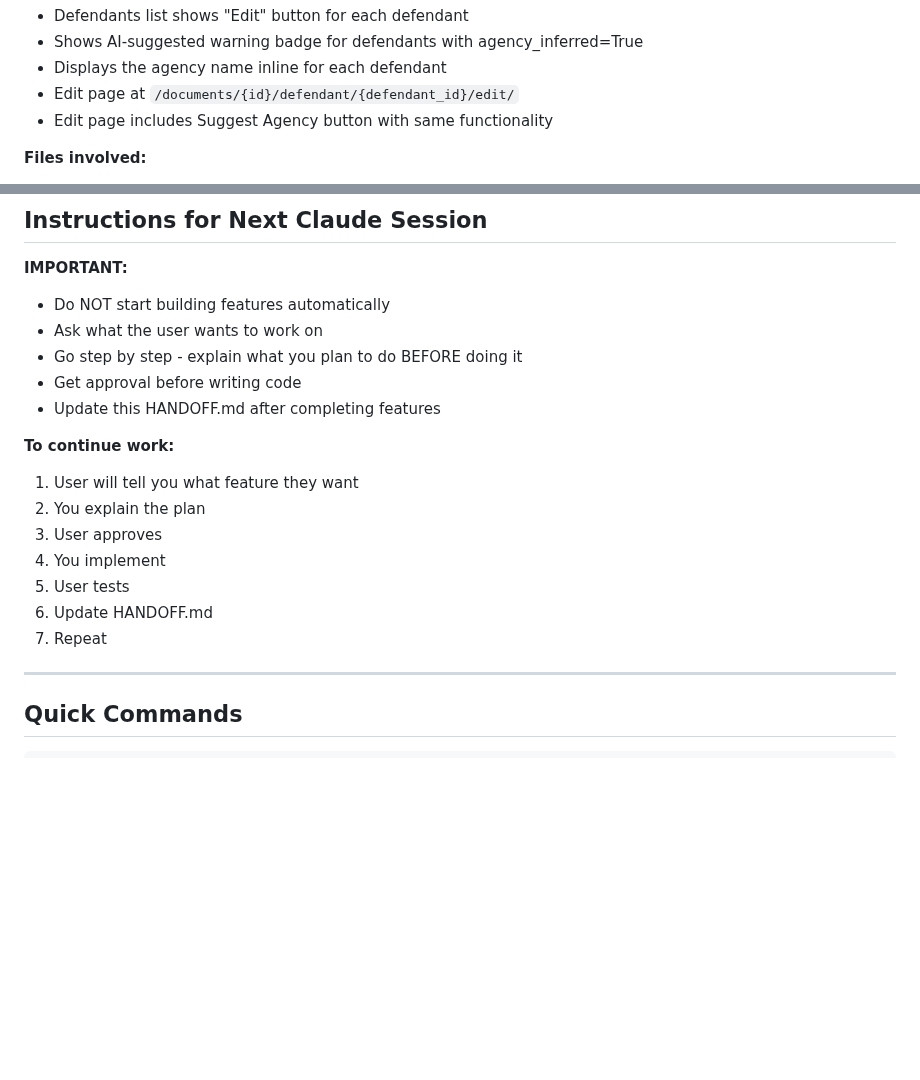
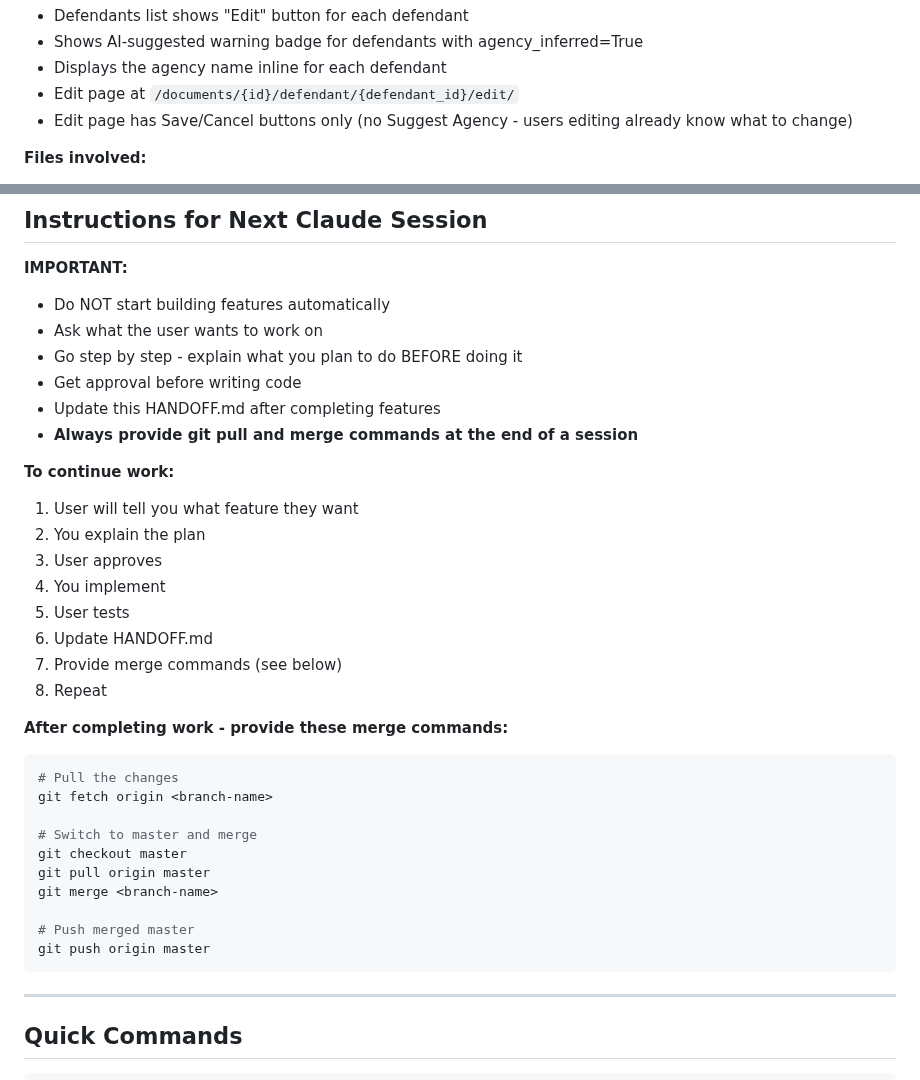
Before and after one commit to LaylaAddi/1983-law, a Markdown page: HANDOFF.md, 2 parts joined by grey strips. GitHub-like rendering; blank space fills up the shorter version.

Commit message:
Update HANDOFF.md with merge instructions and document changes
- Add instructions to always provide git pull/merge commands at session end
- Document removal of Suggest Agency button from edit defendant page

````diff
--- a/HANDOFF.md
+++ b/HANDOFF.md
@@ -310,7 +310,7 @@ When defendants have `agency_inferred=True`, the Government Defendants section c
 - Shows AI-suggested warning badge for defendants with agency_inferred=True
 - Displays the agency name inline for each defendant
 - Edit page at `/documents/{id}/defendant/{defendant_id}/edit/`
-- Edit page includes Suggest Agency button with same functionality
+- Edit page has Save/Cancel buttons only (no Suggest Agency - users editing already know what to change)
 
 **Files involved:**
 - `documents/services/openai_service.py` - `suggest_agency()` method
@@ -877,6 +877,7 @@ The relief_sought section may not be saving properly when user clicks "Continue
 - Go step by step - explain what you plan to do BEFORE doing it
 - Get approval before writing code
 - Update this HANDOFF.md after completing features
+- **Always provide git pull and merge commands at the end of a session**
 
 **To continue work:**
 1. User will tell you what feature they want
@@ -885,7 +886,22 @@ The relief_sought section may not be saving properly when user clicks "Continue
 4. You implement
 5. User tests
 6. Update HANDOFF.md
-7. Repeat
+7. Provide merge commands (see below)
+8. Repeat
+
+**After completing work - provide these merge commands:**
+```bash
+# Pull the changes
+git fetch origin <branch-name>
+
+# Switch to master and merge
+git checkout master
+git pull origin master
+git merge <branch-name>
+
+# Push merged master
+git push origin master
+```
 
 ---
 
````
